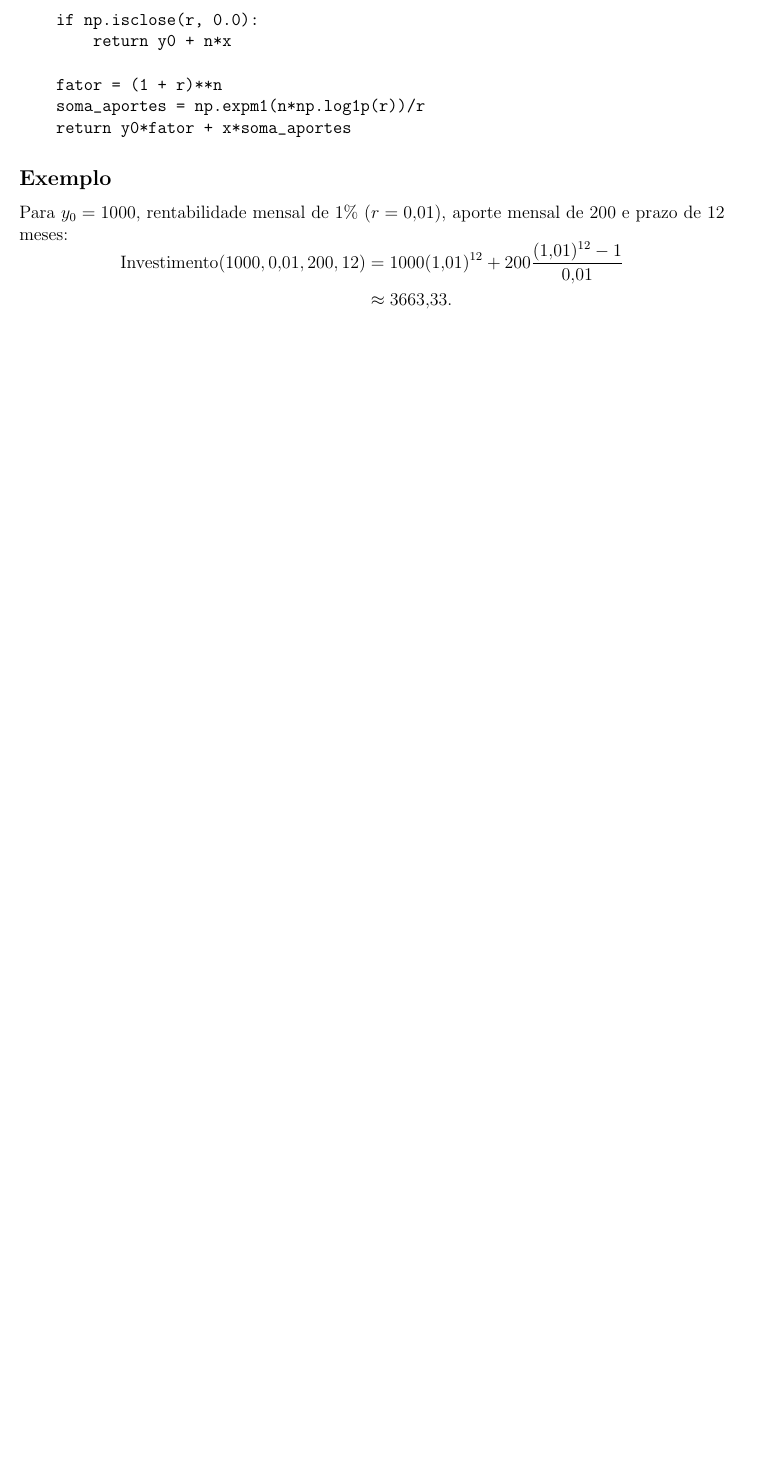
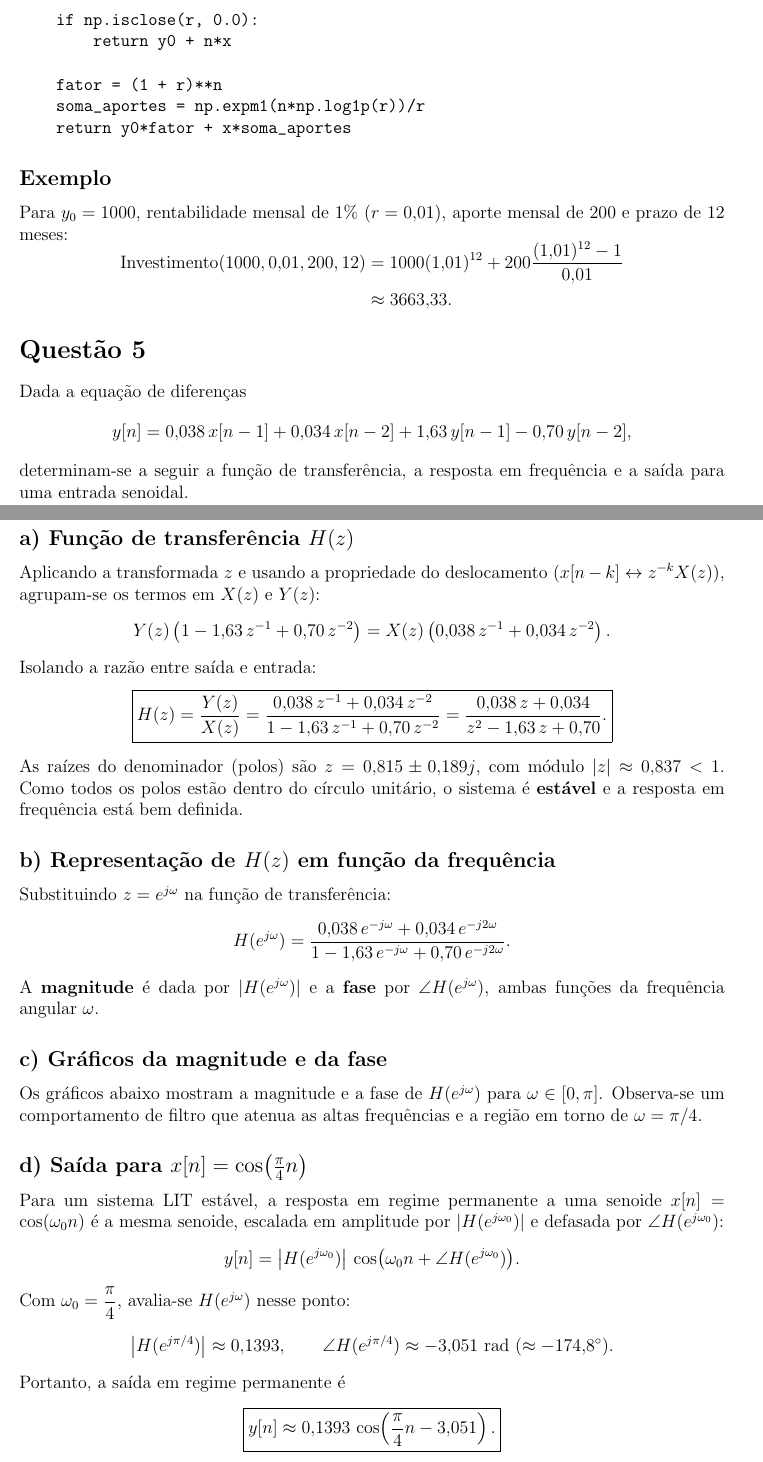
Before and after one commit to josevbrito/digital-signal-processing, a LaTeX document (latex/main.tex): part of page 6 of 6 before the commit and two parts of pages 6 and 7 of 8 after it, the two joined at a grey line, cut so that both start at the same text, the shorter picture padded with empty space. Compiled offline with pdfLaTeX.

Commit message:
feat: :sparkles: Adiciona questão 5

```diff
--- a/latex/main.tex
+++ b/latex/main.tex
@@ -5,8 +5,8 @@
 \usepackage{graphicx}
 \usepackage[margin=2.5cm]{geometry}
 
-\title{1ª Avaliação — Processamento Digital de Sinais}
-\author{Milena Freire Britto Neves, Ana Iara Loayza Costa, José Victor Brito Costa}
+\title{1ª Avaliação - Processamento Digital de Sinais}
+\author{Ana Iara Loayza Costa, José Victor Brito Costa e Milena Freire Britto Neves}
 \date{28/07/2026}
 
 \begin{document}
@@ -265,3 +265,48 @@ $200$ e prazo de $12$ meses:
 \end{aligned}
 \]
 
+\section*{Questão 5}
+
+Dada a equação de diferenças
+\[
+y[n] = 0{,}038\,x[n-1] + 0{,}034\,x[n-2] + 1{,}63\,y[n-1] - 0{,}70\,y[n-2],
+\]
+determinam-se a seguir a função de transferência, a resposta em frequência e a
+saída para uma entrada senoidal.
+
+\subsection*{a) Função de transferência $H(z)$}
+
+Aplicando a transformada $z$ e usando a propriedade do deslocamento
+($x[n-k]\leftrightarrow z^{-k}X(z)$), agrupam-se os termos em $X(z)$ e $Y(z)$:
+\[
+Y(z)\left(1 - 1{,}63\,z^{-1} + 0{,}70\,z^{-2}\right)
+= X(z)\left(0{,}038\,z^{-1} + 0{,}034\,z^{-2}\right).
+\]
+Isolando a razão entre saída e entrada:
+\[
+\boxed{
+H(z) = \frac{Y(z)}{X(z)}
+= \frac{0{,}038\,z^{-1} + 0{,}034\,z^{-2}}{1 - 1{,}63\,z^{-1} + 0{,}70\,z^{-2}}
+= \frac{0{,}038\,z + 0{,}034}{z^{2} - 1{,}63\,z + 0{,}70}.
+}
+\]
+As raízes do denominador (polos) são $z = 0{,}815 \pm 0{,}189j$, com módulo
+$|z| \approx 0{,}837 < 1$. Como todos os polos estão dentro do círculo unitário,
+o sistema é \textbf{estável} e a resposta em frequência está bem definida.
+
+\subsection*{b) Representação de $H(z)$ em função da frequência}
+
+Substituindo $z = e^{j\omega}$ na função de transferência:
+\[
+H(e^{j\omega}) =
+\frac{0{,}038\,e^{-j\omega} + 0{,}034\,e^{-j2\omega}}
+     {1 - 1{,}63\,e^{-j\omega} + 0{,}70\,e^{-j2\omega}}.
+\]
+A \textbf{magnitude} é dada por $\left|H(e^{j\omega})\right|$ e a \textbf{fase}
+por $\angle H(e^{j\omega})$, ambas funções da frequência angular $\omega$.
+
+\subsection*{c) Gráficos da magnitude e da fase}
+
+Os gráficos abaixo mostram a magnitude e a fase de $H(e^{j\omega})$ para
+$\omega \in [0, \pi]$. Observa-se um comportamento de filtro que atenua as altas
+frequências e a região em torno de $\omega = \pi/4$.
@@ -267,0 +318,21 @@ $200$ e prazo de $12$ meses:
+\end{figure}
+
+\subsection*{d) Saída para $x[n] = \cos\!\left(\frac{\pi}{4}n\right)$}
+
+Para um sistema LIT estável, a resposta em regime permanente a uma senoide
+$x[n] = \cos(\omega_0 n)$ é a mesma senoide, escalada em amplitude por
+$\left|H(e^{j\omega_0})\right|$ e defasada por $\angle H(e^{j\omega_0})$:
+\[
+y[n] = \left|H(e^{j\omega_0})\right|\,
+\cos\!\big(\omega_0 n + \angle H(e^{j\omega_0})\big).
+\]
+Com $\omega_0 = \dfrac{\pi}{4}$, avalia-se $H(e^{j\omega})$ nesse ponto:
+\[
+\left|H(e^{j\pi/4})\right| \approx 0{,}1393,
+\qquad
+\angle H(e^{j\pi/4}) \approx -3{,}051\ \text{rad}\ (\approx -174{,}8^\circ).
+\]
+Portanto, a saída em regime permanente é
+\[
+\boxed{
+y[n] \approx 0{,}1393\,\cos\!\left(\frac{\pi}{4}n - 3{,}051\right).
```
Also changed, not shown: avaliacao_1/grafico_1a.png (added), avaliacao_1/grafico_1b_x2.png (added), avaliacao_1/grafico_1b_x5.png (added), avaliacao_1/grafico_2.png (added), avaliacao_1/grafico_5_mag_fase.png (added), avaliacao_1/grafico_5_xy.png (added), latex/images/grafico_5_mag_fase.png (added), latex/images/grafico_5_xy.png (added), latex/main.tex (22 more changed lines), 1 other file.
